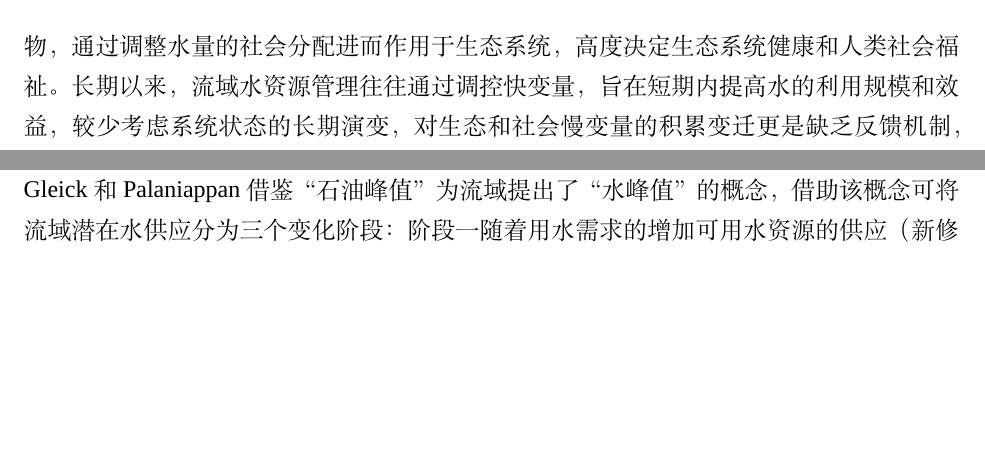
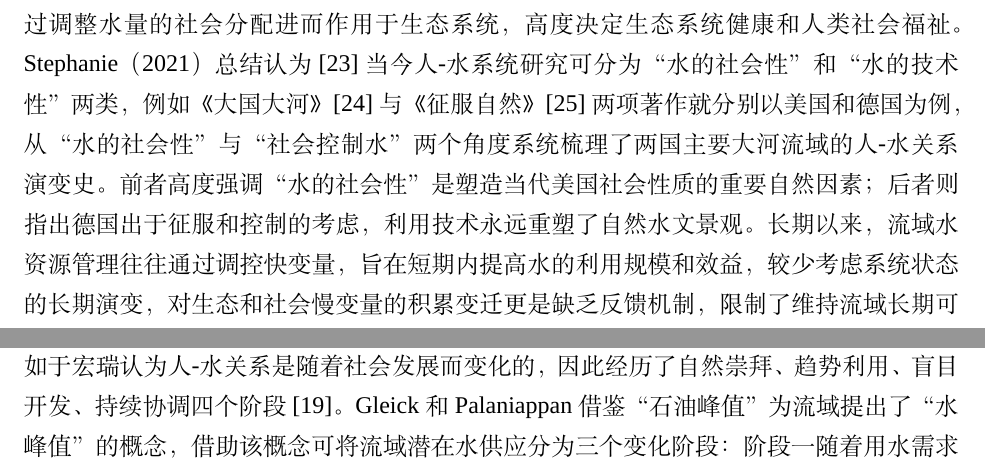
Before and after one commit to SongshGeo/HumWat_YR_PhDThesis, a LaTeX thesis (main.tex, which reads chapter1/source/introduction/ch1_process.tex, chapter1/source/introduction/ch1_theories.tex): two parts of pages 14 and 17 of 90 before the commit and two parts of pages 14 and 18 of 90 after it, joined at a grey line, cut so that both start at the same text, the shorter picture padded with empty space. Compiled offline with XeLaTeX; a missing font is replaced by an installed copy or a similar font; a LaTeX package or settings file that is missing is left out.

Commit message:
docs(chapter-1): :art: 将引言中的一些话拆分到合适的地方

```diff
--- a/chapter1/source/introduction/ch1_process.tex
+++ b/chapter1/source/introduction/ch1_process.tex
@@ -7,6 +7,7 @@
 
 首先，此类人水系统演变研究可以通过借鉴其它学科或其它领域的已有理论或概念提出。
 例如张家诚（2006）从科学哲史和科学哲学的角度出发回顾人水关系的演变历史，指出人水关系从古代时“天-地-人的平衡中庸模式”，到近代工业社会变为在追求自己的发展时忽略自然环境的“数学模式”，同时展望了信息时代人水关系的“工程调控模式”\cite{zhang2006}。
+如于宏瑞认为人-水关系是随着社会发展而变化的，因此经历了自然崇拜、趋势利用、盲目开发、持续协调四个阶段[19]。 % 开题报告
 Gleick 和 Palaniappan 借鉴“石油峰值”为流域提出了“水峰值”的概念，借助该概念可将流域潜在水供应分为三个变化阶段：阶段一随着用水需求的增加可用水资源的供应（新修水坝、水库、泵）；一旦达到最大成本效益的地表水和地下水开采；有一个最终转移到一个更高的成本支撑的供应水如海水淡化或转移等各种来源的增量增加供应\cite{gleick2010}。
 
 另一方面，人水系统演变的概念模式还可以通过流域的实际发展规律总结得出，这类理论模式通常有更活跃的理论生命力，也更能有助于指导后续研究和决策。
--- a/chapter1/source/introduction/ch1_theories.tex
+++ b/chapter1/source/introduction/ch1_theories.tex
@@ -9,12 +9,12 @@
 对水的自然属性而言，从水文地质循环到生态水文过程，从旱区陆地到河湖水体，水是大多数陆地生态系统的主要限制因素，也是物质运移和环境演化的重要介质[3,7,8]。
 水经常提供许多生态系统的关键功能，如调节气候、支持生物质生产、物质运输和净化环境，它们保持流域社会生态系统的弹性，使其能够适应外部变化或在转型中摆脱危机，对于可持续发展非常重要。
 然而随着大河流域的水循环过程受到强烈的人为改造，其承担的社会、生态功能业已逼近安全运行的“地球边界”[3,7,8]。
-
 对水的社会属性而言，从饮食洗涮到田间地头再到江河治理，从民间祭祀到哲学论述再到神话传说，水是一种贯穿了自然与养育、实践与象征的物质[9]。
 张亚辉将水的社会性出发分为“实践理性”和“文化理性”[9]，前者指的是在生产实践使用水的过程中因控制、竞争、分配、排斥而产生的人-水互动；后者则是指社会中因水观念、水文化而产生的人-水互动。
 水总是超出物质本身的存在，还作为符号、历史、政治，塑造人们理解其日常生活世界的基本理解，以及影响流域的政治经济体制\cite{ballestero2019}。
 
-例如，水资源管理作为流域特定水文条件、社会文化、经济水平和政治体制的综合产物，通过调整水量的社会分配进而作用于生态系统，高度决定生态系统健康和人类社会福祉。
+水资源管理作为流域特定水文条件、社会文化、经济水平和政治体制的综合产物，通过调整水量的社会分配进而作用于生态系统，高度决定生态系统健康和人类社会福祉。
+Stephanie（2021）总结认为[23]当今人-水系统研究可分为“水的社会性”和“水的技术性”两类，例如《大国大河》[24]与《征服自然》[25]两项著作就分别以美国和德国为例，从“水的社会性”与“社会控制水”两个角度系统梳理了两国主要大河流域的人-水关系演变史。前者高度强调“水的社会性”是塑造当代美国社会性质的重要自然因素；后者则指出德国出于征服和控制的考虑，利用技术永远重塑了自然水文景观。
 长期以来，流域水资源管理往往通过调控快变量，旨在短期内提高水的利用规模和效益，较少考虑系统状态的长期演变，对生态和社会慢变量的积累变迁更是缺乏反馈机制，限制了维持流域长期可持续的能力。
 因此，可持续水的利用和管理不仅要考虑其自然特性，也应兼顾其社会功能和经济效益，这要求相关研究结合快变量与慢变量，耦合水的自然和社会属性。
 
```
Also changed, not shown: chapter1/source/ch1_background.tex (+2 -2 lines), chapter1/source/ch1_study_area.tex (+2 -1 lines), chapter3/source/ch3_discussion.tex (+4 -0 lines), chapter5/source/ch5_discussion.tex (+3 -0 lines).
